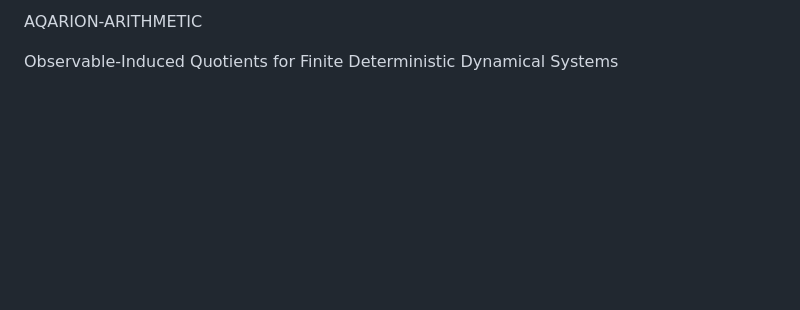
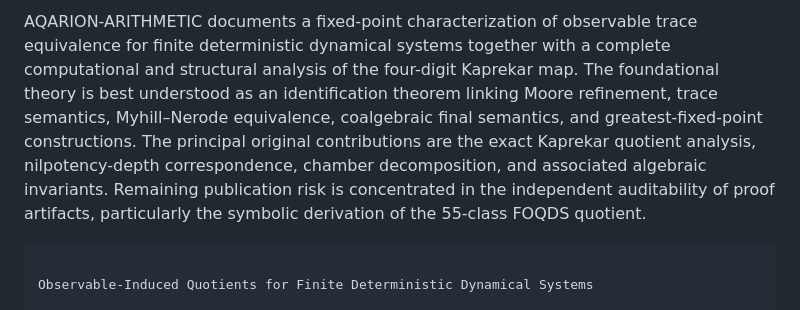
Before and after one commit to JASKSG9/KAPREKAR-SPECTRAL-GEOMETRY, a Markdown page: ReadMe-Lite.md, the part around the change. Drawn GitHub-style; blank space fills up the shorter version.

Commit message:
Enhance ReadMe-Lite with project description
Added a detailed description of AQARION-ARITHMETIC and its contributions.

```diff
--- a/ReadMe-Lite.md
+++ b/ReadMe-Lite.md
@@ -1,4 +1,6 @@
-AQARION-ARITHMETIC
+AQARION-ARITHMETIC documents a fixed-point characterization of observable trace equivalence for finite deterministic dynamical systems together with a complete computational and structural analysis of the four-digit Kaprekar map. The foundational theory is best understood as an identification theorem linking Moore refinement, trace semantics, Myhill–Nerode equivalence, coalgebraic final semantics, and greatest-fixed-point constructions. The principal original contributions are the exact Kaprekar quotient analysis, nilpotency-depth correspondence, chamber decomposition, and associated algebraic invariants. Remaining publication risk is concentrated in the independent auditability of proof artifacts, particularly the symbolic derivation of the 55-class FOQDS quotient.
+
+~~~
 
 Observable-Induced Quotients for Finite Deterministic Dynamical Systems
 
```
